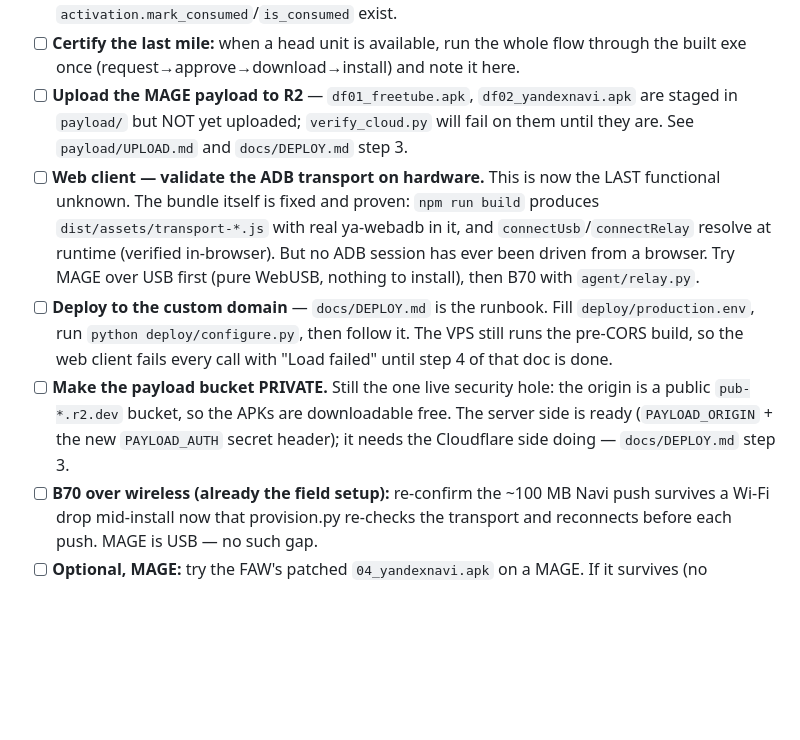
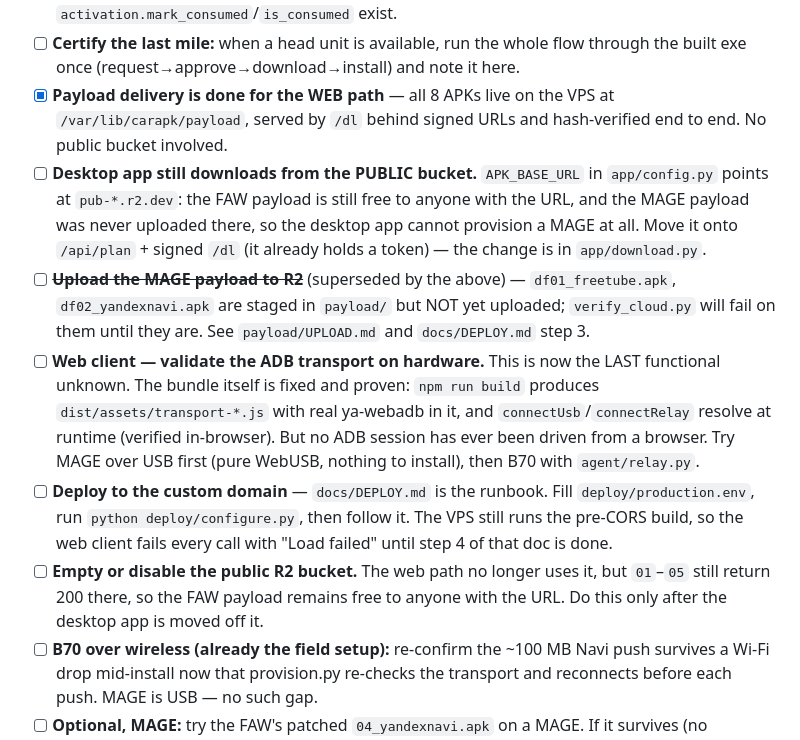
Before and after one commit to glockyhere/hacktune, a Markdown page: CLAUDE.md, the part around the change. Rendered like a GitHub page; blank space fills up the shorter version.

```diff
--- a/CLAUDE.md
+++ b/CLAUDE.md
@@ -182,7 +182,15 @@ GUI lives in `app/gui.py`. Style tokens (colors/fonts) are at the top. Suggested
       install is marked consumed). `activation.mark_consumed`/`is_consumed` exist.
 - [ ] **Certify the last mile:** when a head unit is available, run the whole flow
       through the built exe once (request→approve→download→install) and note it here.
-- [ ] **Upload the MAGE payload to R2** — `df01_freetube.apk`, `df02_yandexnavi.apk`
+- [x] **Payload delivery is done for the WEB path** — all 8 APKs live on the VPS
+      at `/var/lib/carapk/payload`, served by `/dl` behind signed URLs and
+      hash-verified end to end. No public bucket involved.
+- [ ] **Desktop app still downloads from the PUBLIC bucket.** `APK_BASE_URL` in
+      `app/config.py` points at `pub-*.r2.dev`: the FAW payload is still free to
+      anyone with the URL, and the MAGE payload was never uploaded there, so the
+      desktop app cannot provision a MAGE at all. Move it onto `/api/plan` +
+      signed `/dl` (it already holds a token) — the change is in `app/download.py`.
+- [ ] **~~Upload the MAGE payload to R2~~** (superseded by the above) — `df01_freetube.apk`, `df02_yandexnavi.apk`
       are staged in `payload/` but NOT yet uploaded; `verify_cloud.py` will fail on
       them until they are. See `payload/UPLOAD.md` and `docs/DEPLOY.md` step 3.
 - [ ] **Web client — validate the ADB transport on hardware.** This is now the
@@ -195,10 +203,9 @@ GUI lives in `app/gui.py`. Style tokens (colors/fonts) are at the top. Suggested
       `deploy/production.env`, run `python deploy/configure.py`, then follow it.
       The VPS still runs the pre-CORS build, so the web client fails every call
       with "Load failed" until step 4 of that doc is done.
-- [ ] **Make the payload bucket PRIVATE.** Still the one live security hole: the
-      origin is a public `pub-*.r2.dev` bucket, so the APKs are downloadable free.
-      The server side is ready (`PAYLOAD_ORIGIN` + the new `PAYLOAD_AUTH` secret
-      header); it needs the Cloudflare side doing — `docs/DEPLOY.md` step 3.
+- [ ] **Empty or disable the public R2 bucket.** The web path no longer uses it,
+      but `01`–`05` still return 200 there, so the FAW payload remains free to
+      anyone with the URL. Do this only after the desktop app is moved off it.
 - [ ] **B70 over wireless (already the field setup):** re-confirm the ~100 MB
       Navi push survives a Wi-Fi drop mid-install now that provision.py re-checks
       the transport and reconnects before each push. MAGE is USB — no such gap.
```
Also changed, not shown: docs/DEPLOY.md (+29 -28 lines).
